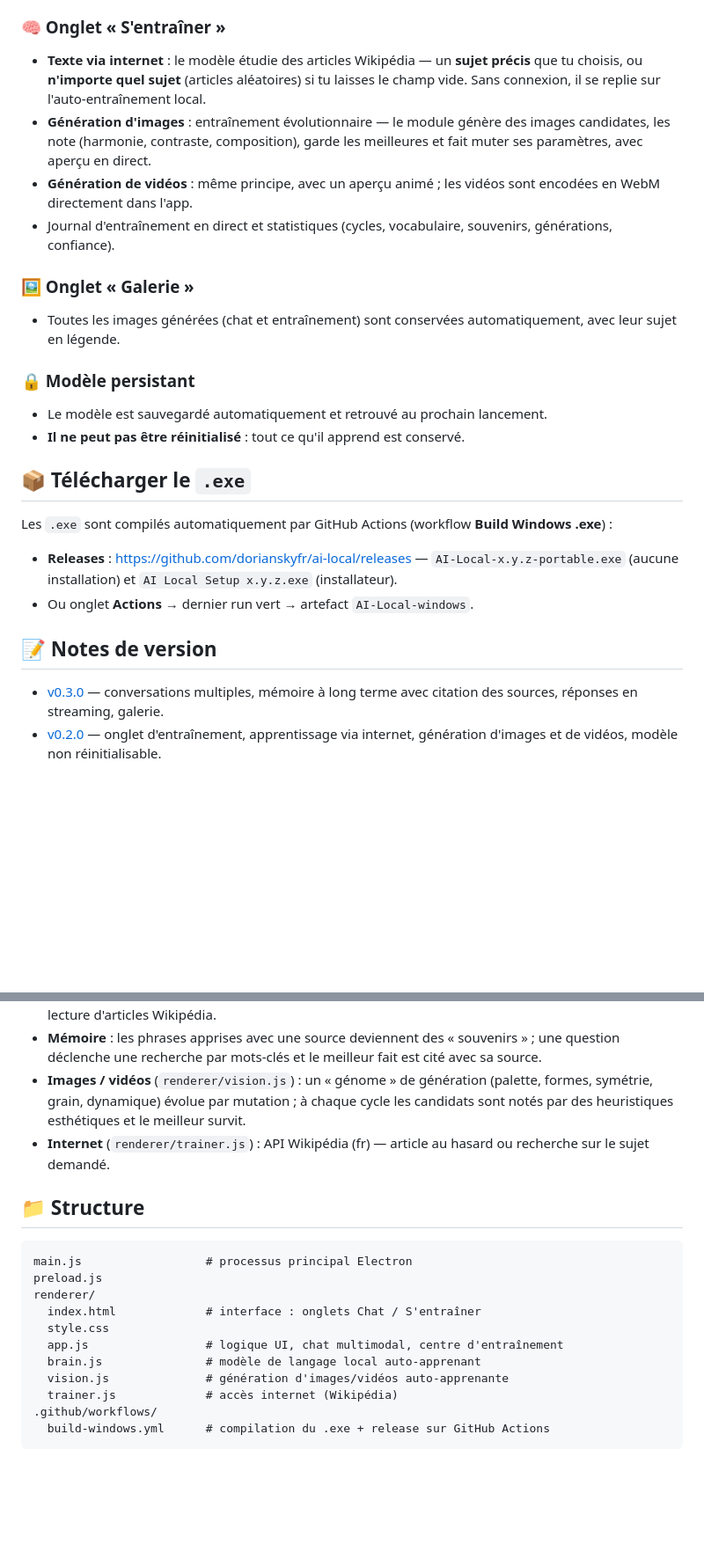
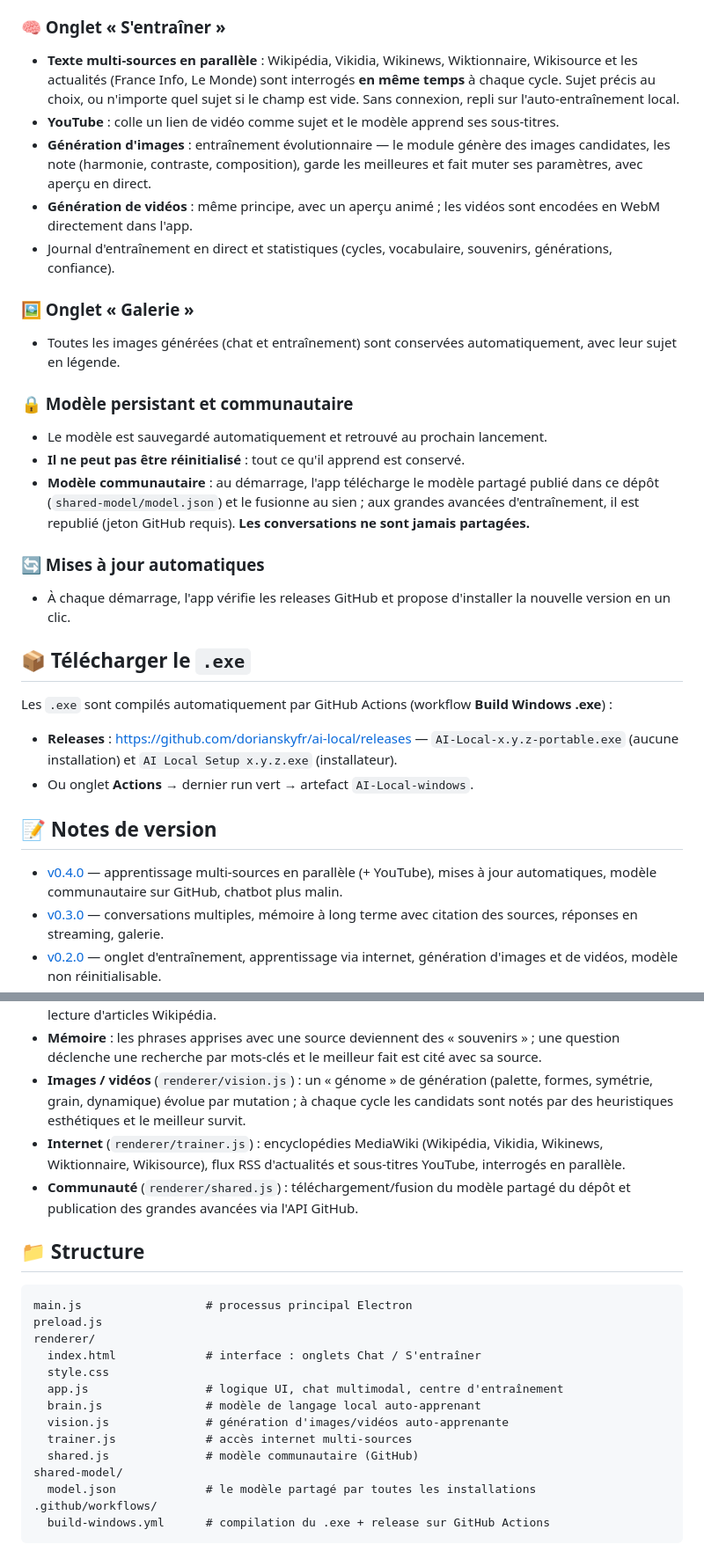
Before and after one commit to dorianskyfr/ai-local, a Markdown page: README.md, 2 parts joined by grey strips. Shown at 88% size. GitHub-like rendering; blank space fills up the shorter version.

Commit message:
Docs : synchroniser le README et les notes de version depuis la release

````diff
--- a/README.md
+++ b/README.md
@@ -20,9 +20,11 @@ et sur la génération d'images et de vidéos.
   « fais une vidéo de l'océan » et il génère l'image ou la vidéo dans le chat.
 
 ### 🧠 Onglet « S'entraîner »
-- **Texte via internet** : le modèle étudie des articles Wikipédia — un
-  **sujet précis** que tu choisis, ou **n'importe quel sujet** (articles aléatoires)
-  si tu laisses le champ vide. Sans connexion, il se replie sur l'auto-entraînement local.
+- **Texte multi-sources en parallèle** : Wikipédia, Vikidia, Wikinews, Wiktionnaire,
+  Wikisource et les actualités (France Info, Le Monde) sont interrogés **en même temps**
+  à chaque cycle. Sujet précis au choix, ou n'importe quel sujet si le champ est vide.
+  Sans connexion, repli sur l'auto-entraînement local.
+- **YouTube** : colle un lien de vidéo comme sujet et le modèle apprend ses sous-titres.
 - **Génération d'images** : entraînement évolutionnaire — le module génère des images
   candidates, les note (harmonie, contraste, composition), garde les meilleures et fait
   muter ses paramètres, avec aperçu en direct.
@@ -35,9 +37,17 @@ et sur la génération d'images et de vidéos.
 - Toutes les images générées (chat et entraînement) sont conservées automatiquement,
   avec leur sujet en légende.
 
-### 🔒 Modèle persistant
+### 🔒 Modèle persistant et communautaire
 - Le modèle est sauvegardé automatiquement et retrouvé au prochain lancement.
 - **Il ne peut pas être réinitialisé** : tout ce qu'il apprend est conservé.
+- **Modèle communautaire** : au démarrage, l'app télécharge le modèle partagé publié
+  dans ce dépôt (`shared-model/model.json`) et le fusionne au sien ; aux grandes
+  avancées d'entraînement, il est republié (jeton GitHub requis). **Les conversations
+  ne sont jamais partagées.**
+
+### 🔄 Mises à jour automatiques
+- À chaque démarrage, l'app vérifie les releases GitHub et propose d'installer la
+  nouvelle version en un clic.
 
 ## 📦 Télécharger le `.exe`
 
@@ -49,6 +59,9 @@ Les `.exe` sont compilés automatiquement par GitHub Actions (workflow **Build W
 
 ## 📝 Notes de version
 
+- [v0.4.0](docs/releases/v0.4.0.md) — apprentissage multi-sources en parallèle
+  (+ YouTube), mises à jour automatiques, modèle communautaire sur GitHub,
+  chatbot plus malin.
 - [v0.3.0](docs/releases/v0.3.0.md) — conversations multiples, mémoire à long terme
   avec citation des sources, réponses en streaming, galerie.
 - [v0.2.0](docs/releases/v0.2.0.md) — onglet d'entraînement, apprentissage via internet,
@@ -75,8 +88,11 @@ npm run dist:win   # compile les .exe (sous Windows)
 - **Images / vidéos** (`renderer/vision.js`) : un « génome » de génération (palette,
   formes, symétrie, grain, dynamique) évolue par mutation ; à chaque cycle les
   candidats sont notés par des heuristiques esthétiques et le meilleur survit.
-- **Internet** (`renderer/trainer.js`) : API Wikipédia (fr) — article au hasard ou
-  recherche sur le sujet demandé.
+- **Internet** (`renderer/trainer.js`) : encyclopédies MediaWiki (Wikipédia, Vikidia,
+  Wikinews, Wiktionnaire, Wikisource), flux RSS d'actualités et sous-titres YouTube,
+  interrogés en parallèle.
+- **Communauté** (`renderer/shared.js`) : téléchargement/fusion du modèle partagé du
+  dépôt et publication des grandes avancées via l'API GitHub.
 
 ## 📁 Structure
 
@@ -89,7 +105,10 @@ renderer/
   app.js                 # logique UI, chat multimodal, centre d'entraînement
   brain.js               # modèle de langage local auto-apprenant
   vision.js              # génération d'images/vidéos auto-apprenante
-  trainer.js             # accès internet (Wikipédia)
+  trainer.js             # accès internet multi-sources
+  shared.js              # modèle communautaire (GitHub)
+shared-model/
+  model.json             # le modèle partagé par toutes les installations
 .github/workflows/
   build-windows.yml      # compilation du .exe + release sur GitHub Actions
 ```
````
Also changed, not shown: other parts of README.md (+2 -2 lines), docs/releases/v0.4.0.md (added, +41 -0 lines).
